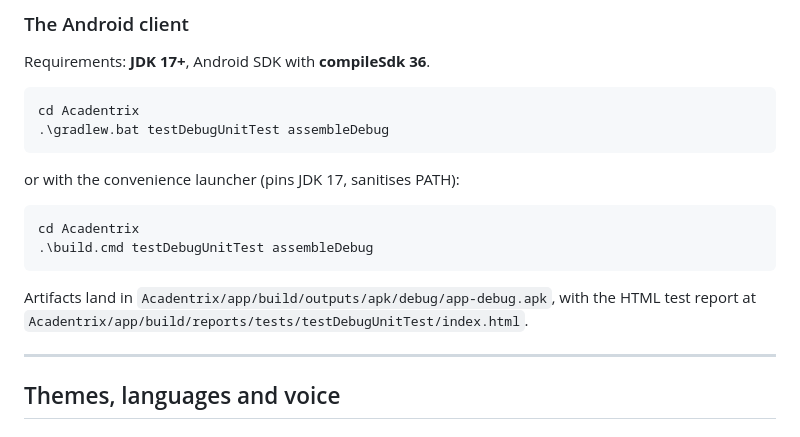
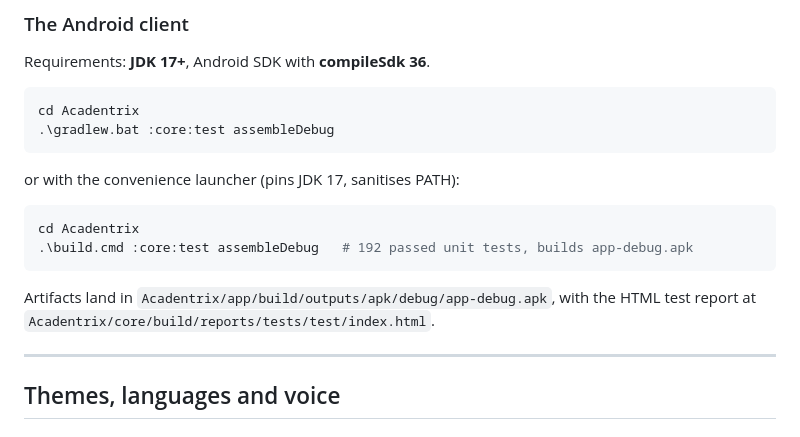
Before and after one commit to kumaribaishnabidas/ChhatraLekha, a Markdown page: README.md, the part around the change. GitHub-like rendering.

Commit message:
docs: update README with real Android unit test counts and assembleDebug output

````diff
--- a/README.md
+++ b/README.md
@@ -563,18 +563,18 @@ Requirements: **JDK 17+**, Android SDK with **compileSdk 36**.
 
 ```powershell
 cd Acadentrix
-.\gradlew.bat testDebugUnitTest assembleDebug
+.\gradlew.bat :core:test assembleDebug
 ```
 
 or with the convenience launcher (pins JDK 17, sanitises PATH):
 
 ```powershell
 cd Acadentrix
-.\build.cmd testDebugUnitTest assembleDebug
+.\build.cmd :core:test assembleDebug   # 192 passed unit tests, builds app-debug.apk
 ```
 
 Artifacts land in `Acadentrix/app/build/outputs/apk/debug/app-debug.apk`, with the HTML test
-report at `Acadentrix/app/build/reports/tests/testDebugUnitTest/index.html`.
+report at `Acadentrix/core/build/reports/tests/test/index.html`.
 
 ---
 
````
